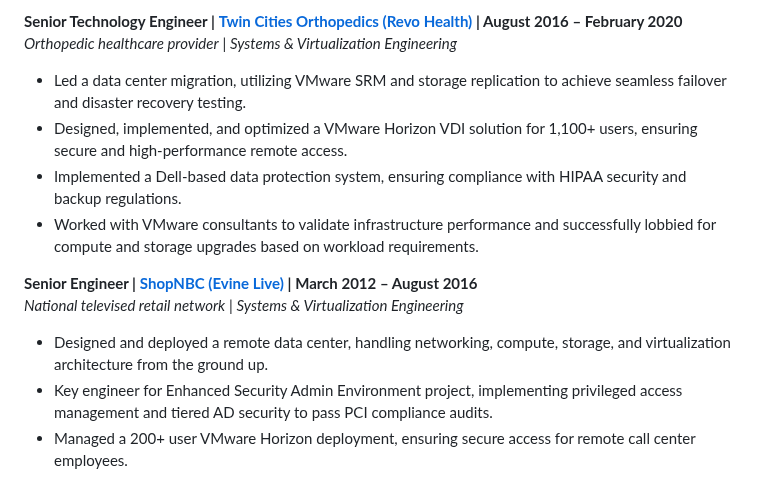
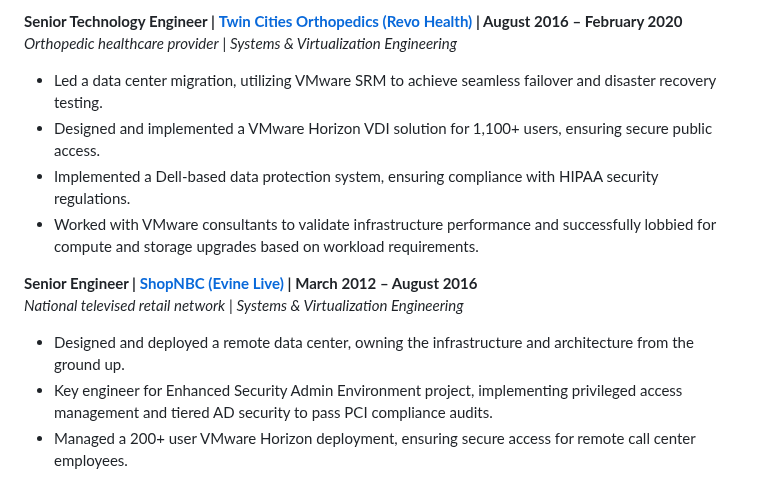
Before and after one commit to gpeterson78/gpeterson78.github.io, a Markdown page: resume.md, the part around the change. GitHub-like rendering.

Commit message:
resume 2025

```diff
--- a/resume.md
+++ b/resume.md
@@ -57,15 +57,15 @@ _National K–12 EdTech provider_ \| _Infrastructure Engineering & Operations Le
 **Senior Technology Engineer \|** [**Twin Cities Orthopedics (Revo Health)**](https://revohealth.com/) **\| August 2016 – February 2020**
 _Orthopedic healthcare provider_ \| _Systems & Virtualization Engineering_
 
-- Led a data center migration, utilizing VMware SRM and storage replication to achieve seamless failover and disaster recovery testing.
-- Designed, implemented, and optimized a VMware Horizon VDI solution for 1,100+ users, ensuring secure and high-performance remote access.
-- Implemented a Dell-based data protection system, ensuring compliance with HIPAA security and backup regulations.
+- Led a data center migration, utilizing VMware SRM to achieve seamless failover and disaster recovery testing.
+- Designed and implemented a VMware Horizon VDI solution for 1,100+ users, ensuring secure public access.
+- Implemented a Dell-based data protection system, ensuring compliance with HIPAA security regulations.
 - Worked with VMware consultants to validate infrastructure performance and successfully lobbied for compute and storage upgrades based on workload requirements.
 
 **Senior Engineer \|** [**ShopNBC (Evine Live)**](https://www.shophq.com/) **\| March 2012 – August 2016**
 _National televised retail network_ \| _Systems & Virtualization Engineering_
 
-- Designed and deployed a remote data center, handling networking, compute, storage, and virtualization architecture from the ground up.
+- Designed and deployed a remote data center, owning the infrastructure and architecture from the ground up.
 - Key engineer for Enhanced Security Admin Environment project, implementing privileged access management and tiered AD security to pass PCI compliance audits.
 - Managed a 200+ user VMware Horizon deployment, ensuring secure access for remote call center employees.
 
```
